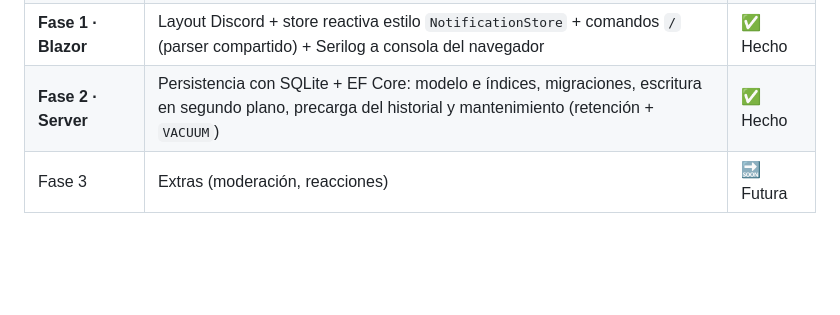
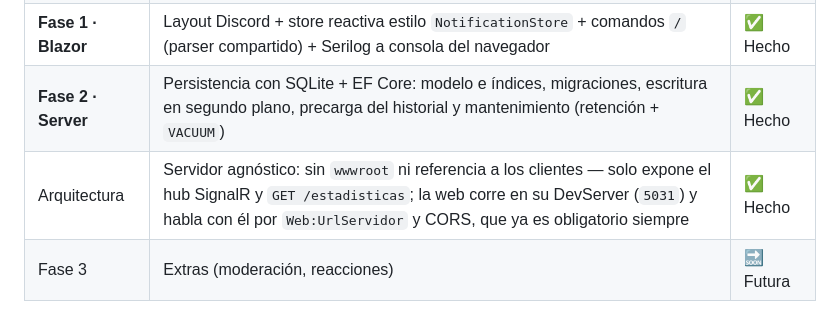
Before and after one commit to joseluisgs/AulaChatNet, a Markdown page: README.md, the part around the change. GitHub-like rendering; blank space fills up the shorter version.

Commit message:
docs: fila del servidor agnostico en la tabla de estados
La tabla de por fases no reflejaba el cambio de despliegue: el servidor ya no aloja la web y los clientes son procesos independientes. Al ser una fila de arquitectura y no de fase, se añade aparte de Fase 2 y Fase 3.

```diff
--- a/README.md
+++ b/README.md
@@ -222,6 +222,7 @@ La configuración vive en `appsettings.json` (con override por entorno en `appse
 | **Fase 1 · Terminal** | Spectre.Console, vista en vivo, entrada guiada, comandos, sesión y Serilog a fichero | ✅ Hecho |
 | **Fase 1 · Blazor** | Layout Discord + store reactiva estilo `NotificationStore` + comandos `/` (parser compartido) + Serilog a consola del navegador | ✅ Hecho |
 | **Fase 2 · Server** | Persistencia con SQLite + EF Core: modelo e índices, migraciones, escritura en segundo plano, precarga del historial y mantenimiento (retención + `VACUUM`) | ✅ Hecho |
+| Arquitectura | Servidor agnóstico: sin `wwwroot` ni referencia a los clientes — solo expone el hub SignalR y `GET /estadisticas`; la web corre en su DevServer (`5031`) y habla con él por `Web:UrlServidor` y CORS, que ya es obligatorio siempre | ✅ Hecho |
 | Fase 3 | Extras (moderación, reacciones) | 🔜 Futura |
 
 > 📝 **Nota:** la lógica de la Fase 2 vivió **solo en el servidor**: ni el hub ni el contrato de los clientes se movieron, porque ya estaba hecho en la Fase 1. (Verificado con `git diff 0.2.0 0.3.0`: los únicos toques en clientes de ese tramo fueron cosméticos —el icono de la app—, ni una línea de lógica.)
```
